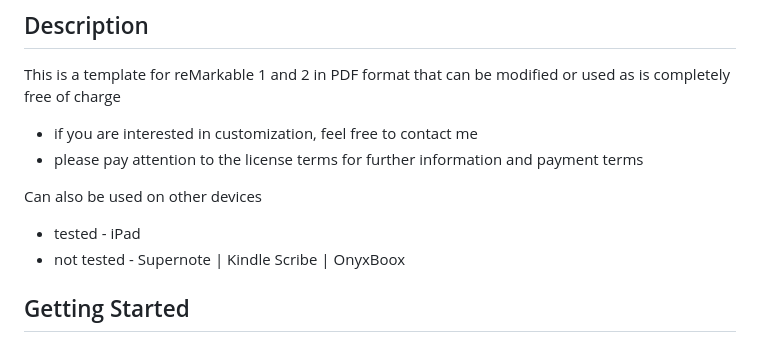
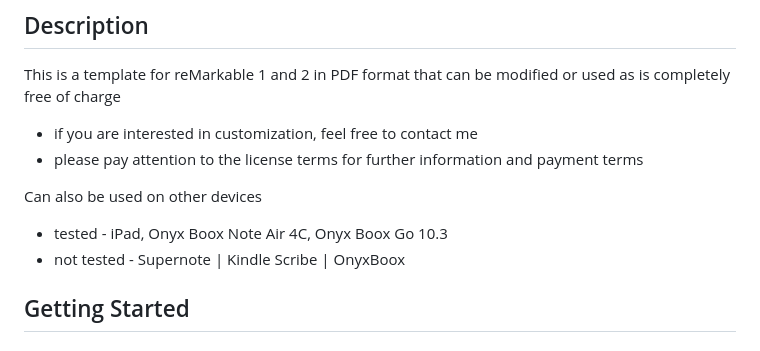
Before and after one commit to PepikVaio/reMarkable_re-Planner, a Markdown page: README.md, the part around the change. GitHub-like rendering.

```diff
--- a/README.md
+++ b/README.md
@@ -18,7 +18,7 @@ This is a template for reMarkable 1 and 2 in PDF format that can be modified or
 * please pay attention to the license terms for further information and payment terms
 
 Can also be used on other devices
-* tested - iPad
+* tested - iPad, Onyx Boox Note Air 4C, Onyx Boox Go 10.3
 * not tested - Supernote | Kindle Scribe | OnyxBoox
 
 
```
